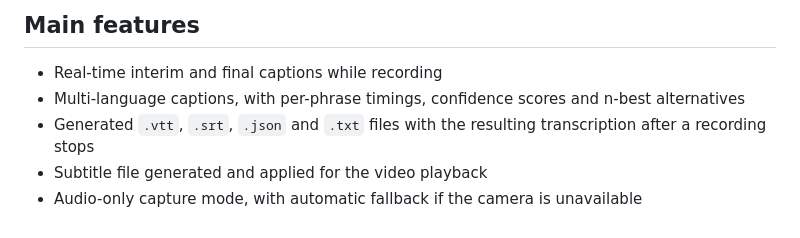
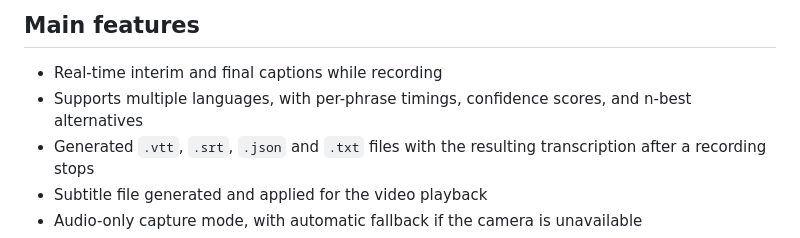
Before and after one commit to addpipe/Web-Speech-API-SpeechRecognition-Demo, a Markdown page: README.md, the part around the change. Rendered like a GitHub page.

Commit message:
Copy changes in README features section

```diff
--- a/README.md
+++ b/README.md
@@ -19,7 +19,7 @@ It uses the following main `SpeechRecognition` properties:
 
 ## Main features
 - Real-time interim and final captions while recording
-- Multi-language captions, with per-phrase timings, confidence scores and n-best alternatives
+- Supports multiple languages, with per-phrase timings, confidence scores, and n-best alternatives
 - Generated `.vtt`, `.srt`, `.json` and `.txt` files with the resulting transcription after a recording stops
 - Subtitle file generated and applied for the video playback
 - Audio-only capture mode, with automatic fallback if the camera is unavailable
```
